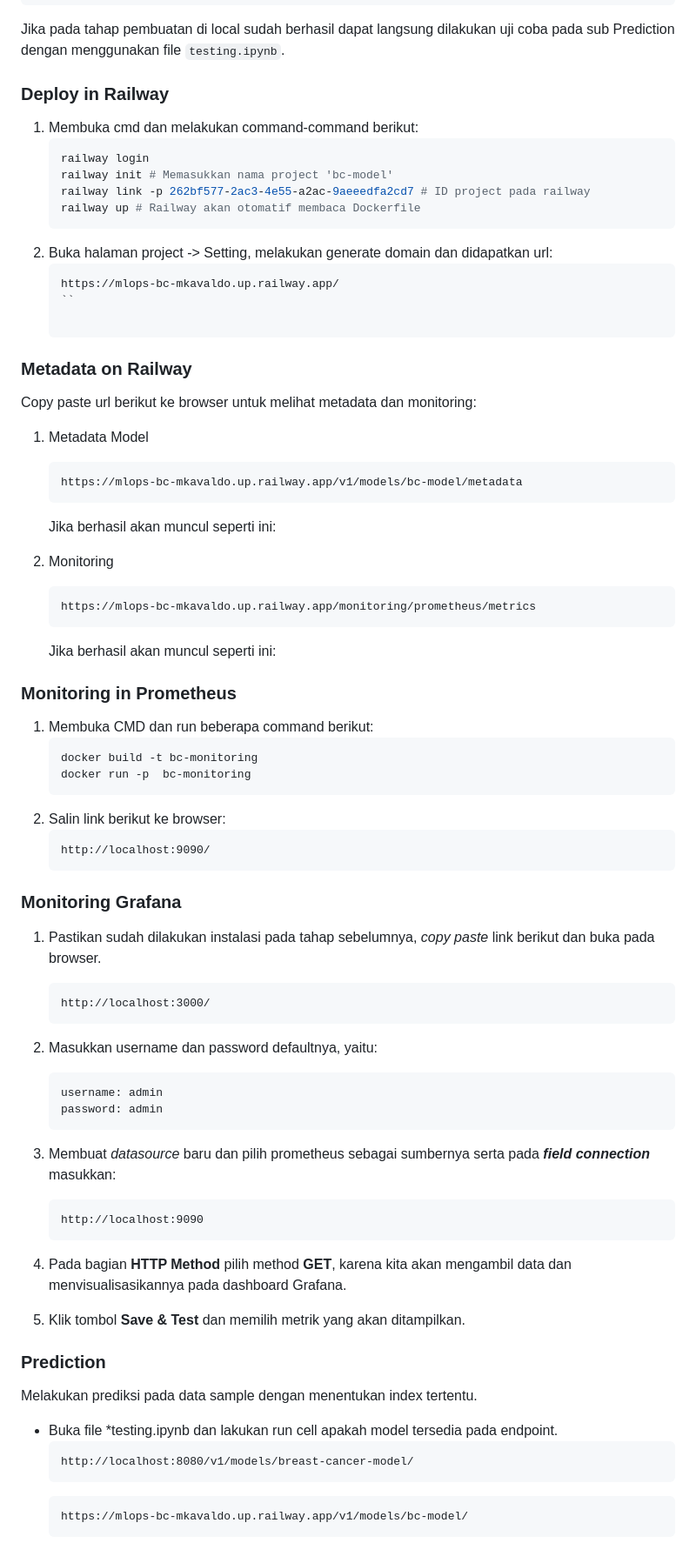
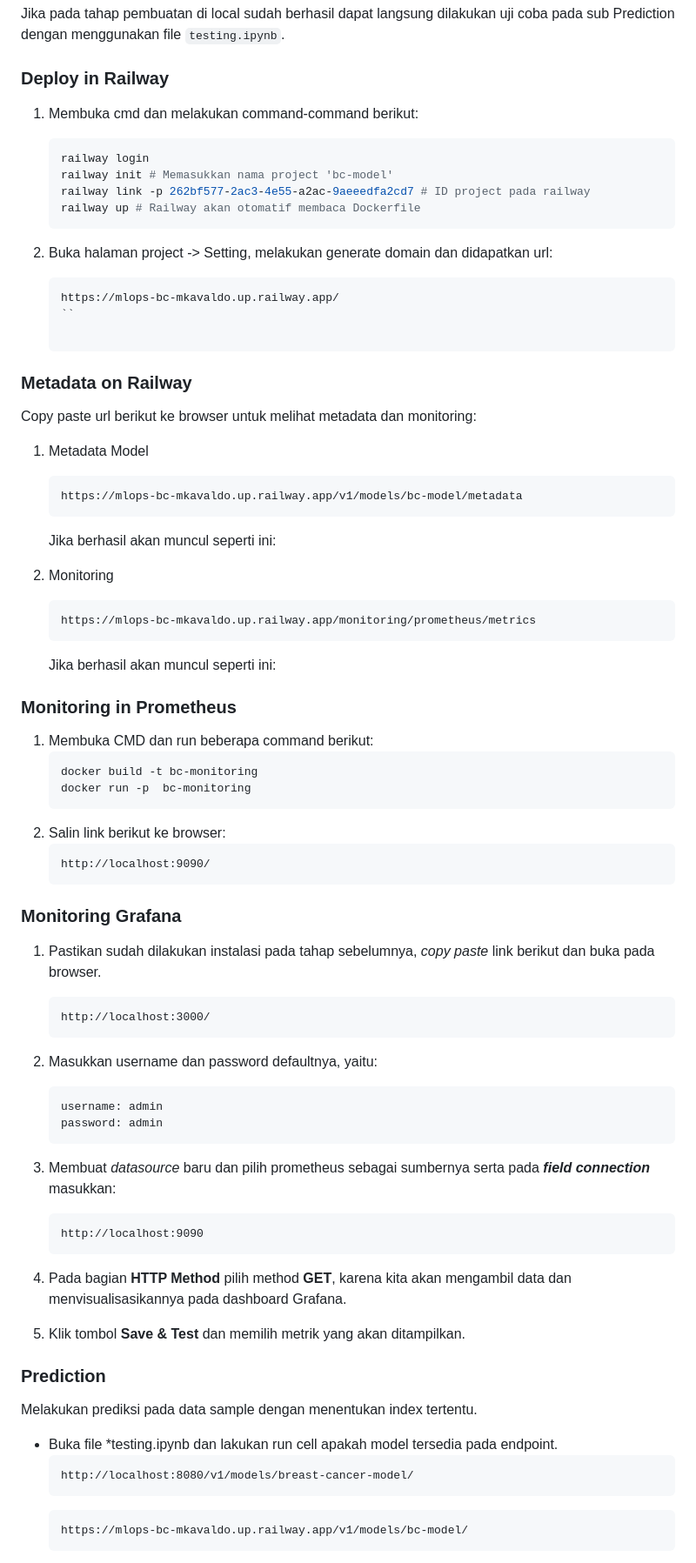
Before and after one commit to mlkav/mlops-breast-cancer, a Markdown page: README.md, the part around the change printed below. Shown: that part at 87% size. Drawn GitHub-style.

````diff
--- a/README.md
+++ b/README.md
@@ -93,7 +93,8 @@ Jika pada tahap pembuatan di local sudah berhasil dapat langsung dilakukan uji c
     railway up # Railway akan otomatif membaca Dockerfile
     ```
 2. Buka halaman project -> Setting, melakukan generate domain dan didapatkan url:
-    ```url
+
+    ```bash
     https://mlops-bc-mkavaldo.up.railway.app/
     ``
 
@@ -101,13 +102,13 @@ Jika pada tahap pembuatan di local sudah berhasil dapat langsung dilakukan uji c
 
 Copy paste url berikut ke browser untuk melihat metadata dan monitoring:
 1. Metadata Model
-    ```url
+    ```
     https://mlops-bc-mkavaldo.up.railway.app/v1/models/bc-model/metadata
     ```
     Jika berhasil akan muncul seperti ini:
 
 2. Monitoring
-    ```url
+    ```
     https://mlops-bc-mkavaldo.up.railway.app/monitoring/prometheus/metrics
     ```
     Jika berhasil akan muncul seperti ini:
@@ -121,13 +122,13 @@ Copy paste url berikut ke browser untuk melihat metadata dan monitoring:
     docker run -p  bc-monitoring
     ```
 2. Salin link berikut ke browser:
-    ```url
+    ```
     http://localhost:9090/
     ```
 
 ### Monitoring Grafana
 1. Pastikan sudah dilakukan instalasi pada tahap sebelumnya, _copy paste_ link berikut dan buka pada browser.
-    ```url
+    ```
     http://localhost:3000/
     ```
 2. Masukkan username dan password defaultnya, yaitu:
@@ -136,7 +137,7 @@ Copy paste url berikut ke browser untuk melihat metadata dan monitoring:
     password: admin
     ```
 3. Membuat _datasource_ baru dan pilih prometheus sebagai sumbernya serta pada **_field connection_** masukkan:
-    ```url
+    ```
     http://localhost:9090
     ```
 
@@ -151,10 +152,10 @@ Copy paste url berikut ke browser untuk melihat metadata dan monitoring:
 Melakukan prediksi pada data sample dengan menentukan index tertentu.
 
 - Buka file *testing.ipynb dan lakukan run cell apakah model tersedia pada endpoint.
-    ```url
+    ```
     http://localhost:8080/v1/models/breast-cancer-model/
     ```
-    ```url
+    ```
     https://mlops-bc-mkavaldo.up.railway.app/v1/models/bc-model/
     ```
 - Lakukan run hingga cell akhir.
````
Also changed, not shown: other parts of README.md (+1 -1 lines).
